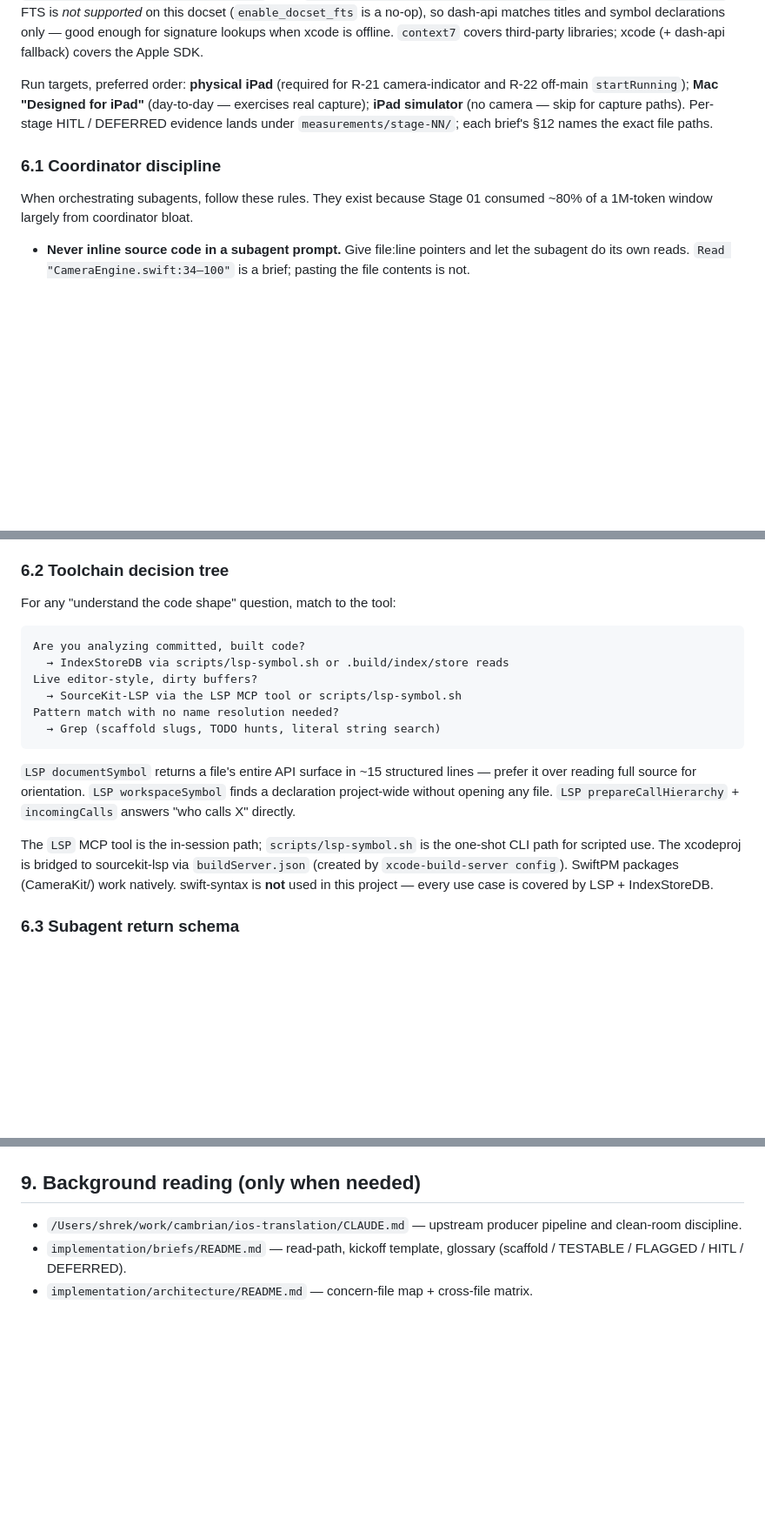
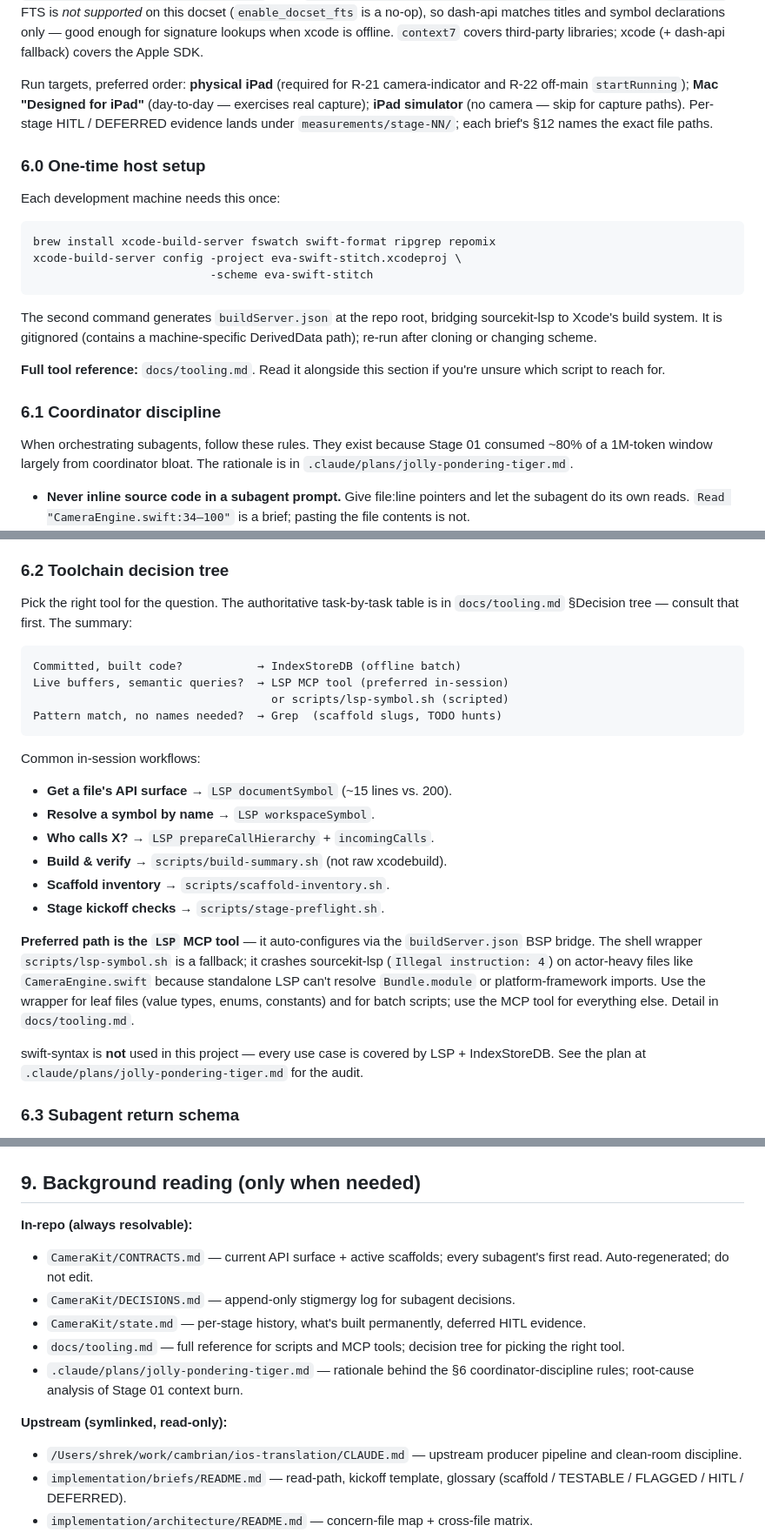
Before and after one commit to Shreeyak/cambrian-ios-camera, a Markdown page: CLAUDE.md, 3 parts joined by grey strips. Shown at 87% size. Drawn GitHub-style; blank space fills up the shorter version.

````diff
--- a/CLAUDE.md
+++ b/CLAUDE.md
@@ -152,10 +152,28 @@ exercises real capture); **iPad simulator** (no camera — skip for capture path
 Per-stage HITL / DEFERRED evidence lands under `measurements/stage-NN/`; each
 brief's §12 names the exact file paths.
 
+### 6.0 One-time host setup
+
+Each development machine needs this once:
+
+```bash
+brew install xcode-build-server fswatch swift-format ripgrep repomix
+xcode-build-server config -project eva-swift-stitch.xcodeproj \
+                          -scheme eva-swift-stitch
+```
+
+The second command generates `buildServer.json` at the repo root, bridging
+sourcekit-lsp to Xcode's build system. It is gitignored (contains a
+machine-specific DerivedData path); re-run after cloning or changing scheme.
+
+**Full tool reference:** `docs/tooling.md`. Read it alongside this section if
+you're unsure which script to reach for.
+
 ### 6.1 Coordinator discipline
 
 When orchestrating subagents, follow these rules. They exist because Stage 01
-consumed ~80% of a 1M-token window largely from coordinator bloat.
+consumed ~80% of a 1M-token window largely from coordinator bloat. The
+rationale is in `.claude/plans/jolly-pondering-tiger.md`.
 
 - **Never inline source code in a subagent prompt.** Give file:line pointers
   and let the subagent do its own reads. `Read "CameraEngine.swift:34–100"` is
@@ -176,27 +194,36 @@ consumed ~80% of a 1M-token window largely from coordinator bloat.
 
 ### 6.2 Toolchain decision tree
 
-For any "understand the code shape" question, match to the tool:
+Pick the right tool for the question. The authoritative task-by-task table
+is in `docs/tooling.md` §Decision tree — consult that first. The summary:
 
 ```
-Are you analyzing committed, built code?
-  → IndexStoreDB via scripts/lsp-symbol.sh or .build/index/store reads
-Live editor-style, dirty buffers?
-  → SourceKit-LSP via the LSP MCP tool or scripts/lsp-symbol.sh
-Pattern match with no name resolution needed?
-  → Grep (scaffold slugs, TODO hunts, literal string search)
+Committed, built code?           → IndexStoreDB (offline batch)
+Live buffers, semantic queries?  → LSP MCP tool (preferred in-session)
+                                   or scripts/lsp-symbol.sh (scripted)
+Pattern match, no names needed?  → Grep  (scaffold slugs, TODO hunts)
 ```
 
-`LSP documentSymbol` returns a file's entire API surface in ~15 structured
-lines — prefer it over reading full source for orientation. `LSP
-workspaceSymbol` finds a declaration project-wide without opening any file.
-`LSP prepareCallHierarchy` + `incomingCalls` answers "who calls X" directly.
+Common in-session workflows:
 
-The `LSP` MCP tool is the in-session path; `scripts/lsp-symbol.sh` is the
-one-shot CLI path for scripted use. The xcodeproj is bridged to sourcekit-lsp
-via `buildServer.json` (created by `xcode-build-server config`). SwiftPM
-packages (CameraKit/) work natively. swift-syntax is **not** used in this
-project — every use case is covered by LSP + IndexStoreDB.
+- **Get a file's API surface** → `LSP documentSymbol` (~15 lines vs. 200).
+- **Resolve a symbol by name** → `LSP workspaceSymbol`.
+- **Who calls X?** → `LSP prepareCallHierarchy` + `incomingCalls`.
+- **Build & verify** → `scripts/build-summary.sh` (not raw xcodebuild).
+- **Scaffold inventory** → `scripts/scaffold-inventory.sh`.
+- **Stage kickoff checks** → `scripts/stage-preflight.sh`.
+
+**Preferred path is the `LSP` MCP tool** — it auto-configures via the
+`buildServer.json` BSP bridge. The shell wrapper `scripts/lsp-symbol.sh`
+is a fallback; it crashes sourcekit-lsp (`Illegal instruction: 4`) on
+actor-heavy files like `CameraEngine.swift` because standalone LSP can't
+resolve `Bundle.module` or platform-framework imports. Use the wrapper
+for leaf files (value types, enums, constants) and for batch scripts;
+use the MCP tool for everything else. Detail in `docs/tooling.md`.
+
+swift-syntax is **not** used in this project — every use case is covered
+by LSP + IndexStoreDB. See the plan at
+`.claude/plans/jolly-pondering-tiger.md` for the audit.
 
 ### 6.3 Subagent return schema
 
@@ -264,6 +291,20 @@ underlying issue and ask again — do not `--amend` around it.
 
 ## 9. Background reading (only when needed)
 
+**In-repo (always resolvable):**
+
+- `CameraKit/CONTRACTS.md` — current API surface + active scaffolds; every
+  subagent's first read. Auto-regenerated; do not edit.
+- `CameraKit/DECISIONS.md` — append-only stigmergy log for subagent decisions.
+- `CameraKit/state.md` — per-stage history, what's built permanently,
+  deferred HITL evidence.
+- `docs/tooling.md` — full reference for scripts and MCP tools; decision
+  tree for picking the right tool.
+- `.claude/plans/jolly-pondering-tiger.md` — rationale behind the §6
+  coordinator-discipline rules; root-cause analysis of Stage 01 context burn.
+
+**Upstream (symlinked, read-only):**
+
 - `/Users/shrek/work/cambrian/ios-translation/CLAUDE.md` — upstream producer
   pipeline and clean-room discipline.
 - `implementation/briefs/README.md` — read-path, kickoff template, glossary
````
Also changed, not shown: docs/tooling.md (added, +238 -0 lines).
